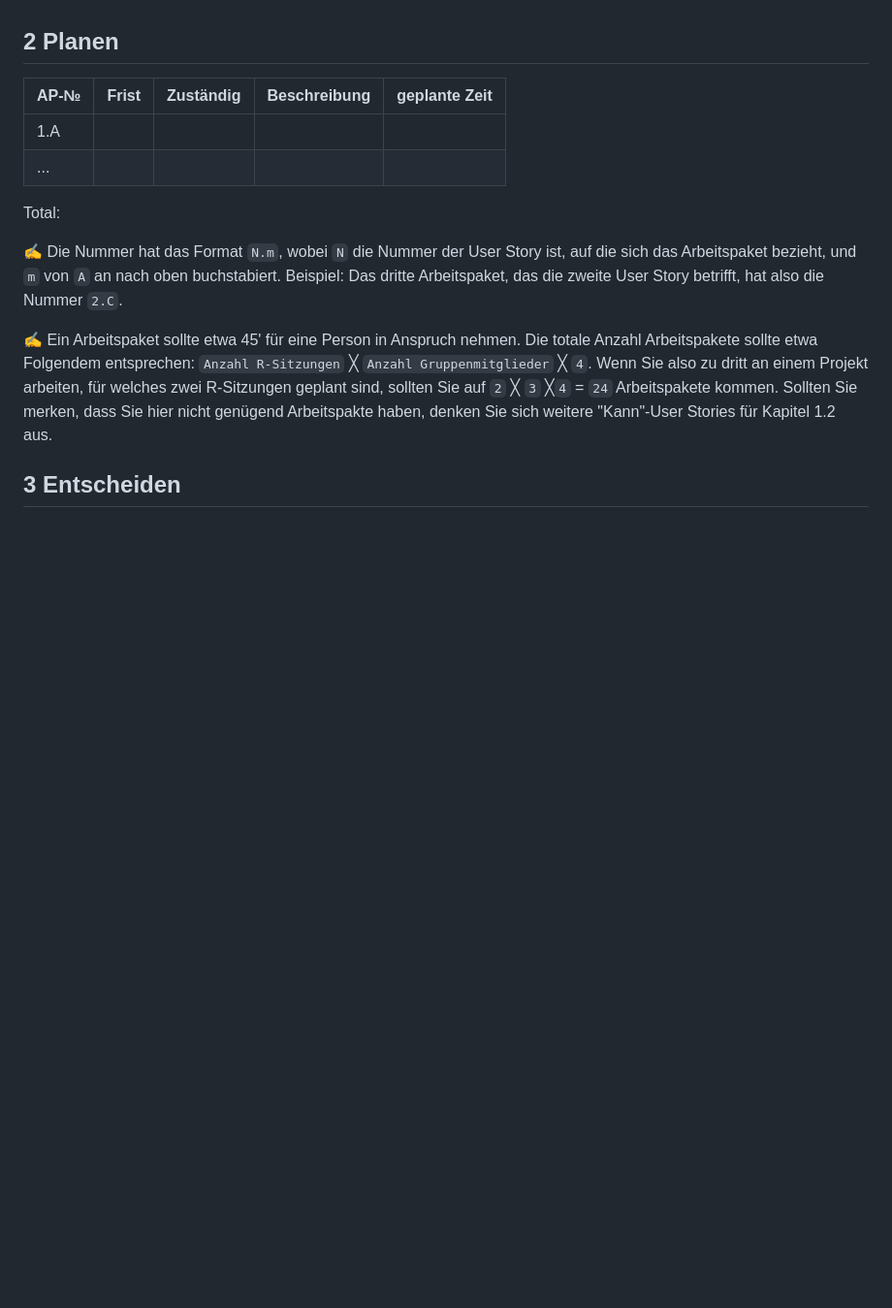
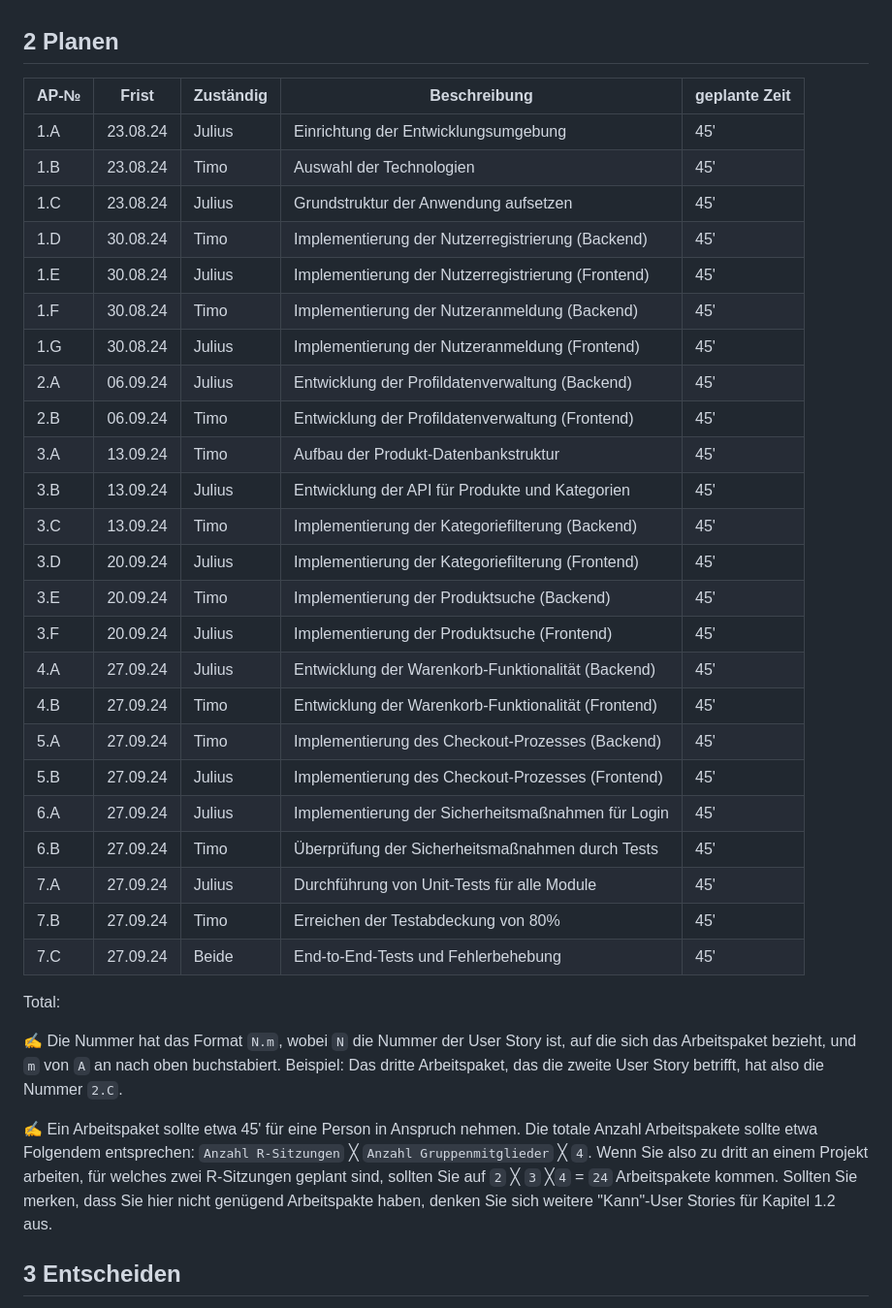
Before and after one commit to sprudello/Dverggas, a Markdown page: Projektdokumentation.md, the part around the change printed below. Shown: that part at 97% size. GitHub-like rendering; blank space fills up the shorter version.

```diff
--- a/Projektdokumentation.md
+++ b/Projektdokumentation.md
@@ -40,10 +48,32 @@
 
 ## 2 Planen
 
-| AP-№ | Frist | Zuständig | Beschreibung | geplante Zeit |
-| ---- | ----- | --------- | ------------ | ------------- |
-| 1.A  |       |           |              |               |
-| ...  |       |           |              |               |
+| AP-№ | Frist    | Zuständig | Beschreibung                                        | geplante Zeit |
+| ---- | -------- | --------- | --------------------------------------------------- | ------------- |
+| 1.A  | 23.08.24 | Julius    | Einrichtung der Entwicklungsumgebung                | 45'           |
+| 1.B  | 23.08.24 | Timo      | Auswahl der Technologien                            | 45'           |
+| 1.C  | 23.08.24 | Julius    | Grundstruktur der Anwendung aufsetzen               | 45'           |
+| 1.D  | 30.08.24 | Timo      | Implementierung der Nutzerregistrierung (Backend)   | 45'           |
+| 1.E  | 30.08.24 | Julius    | Implementierung der Nutzerregistrierung (Frontend)  | 45'           |
+| 1.F  | 30.08.24 | Timo      | Implementierung der Nutzeranmeldung (Backend)       | 45'           |
+| 1.G  | 30.08.24 | Julius    | Implementierung der Nutzeranmeldung (Frontend)      | 45'           |
+| 2.A  | 06.09.24 | Julius    | Entwicklung der Profildatenverwaltung (Backend)     | 45'           |
+| 2.B  | 06.09.24 | Timo      | Entwicklung der Profildatenverwaltung (Frontend)    | 45'           |
+| 3.A  | 13.09.24 | Timo      | Aufbau der Produkt-Datenbankstruktur                | 45'           |
+| 3.B  | 13.09.24 | Julius    | Entwicklung der API für Produkte und Kategorien     | 45'           |
+| 3.C  | 13.09.24 | Timo      | Implementierung der Kategoriefilterung (Backend)    | 45'           |
+| 3.D  | 20.09.24 | Julius    | Implementierung der Kategoriefilterung (Frontend)   | 45'           |
+| 3.E  | 20.09.24 | Timo      | Implementierung der Produktsuche (Backend)          | 45'           |
+| 3.F  | 20.09.24 | Julius    | Implementierung der Produktsuche (Frontend)         | 45'           |
+| 4.A  | 27.09.24 | Julius    | Entwicklung der Warenkorb-Funktionalität (Backend)  | 45'           |
+| 4.B  | 27.09.24 | Timo      | Entwicklung der Warenkorb-Funktionalität (Frontend) | 45'           |
+| 5.A  | 27.09.24 | Timo      | Implementierung des Checkout-Prozesses (Backend)    | 45'           |
+| 5.B  | 27.09.24 | Julius    | Implementierung des Checkout-Prozesses (Frontend)   | 45'           |
+| 6.A  | 27.09.24 | Julius    | Implementierung der Sicherheitsmaßnahmen für Login  | 45'           |
+| 6.B  | 27.09.24 | Timo      | Überprüfung der Sicherheitsmaßnahmen durch Tests    | 45'           |
+| 7.A  | 27.09.24 | Julius    | Durchführung von Unit-Tests für alle Module         | 45'           |
+| 7.B  | 27.09.24 | Timo      | Erreichen der Testabdeckung von 80%                 | 45'           |
+| 7.C  | 27.09.24 | Beide     | End-to-End-Tests und Fehlerbehebung                 | 45'           |
 
 Total:
 
```
Also changed, not shown: other parts of Projektdokumentation.md (+24 -16 lines).
